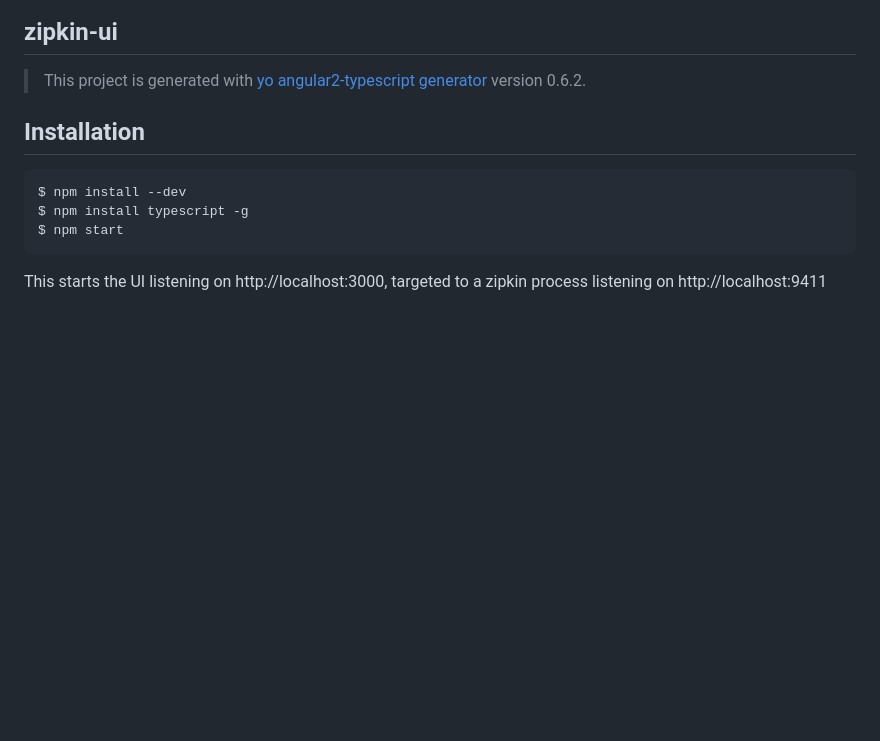
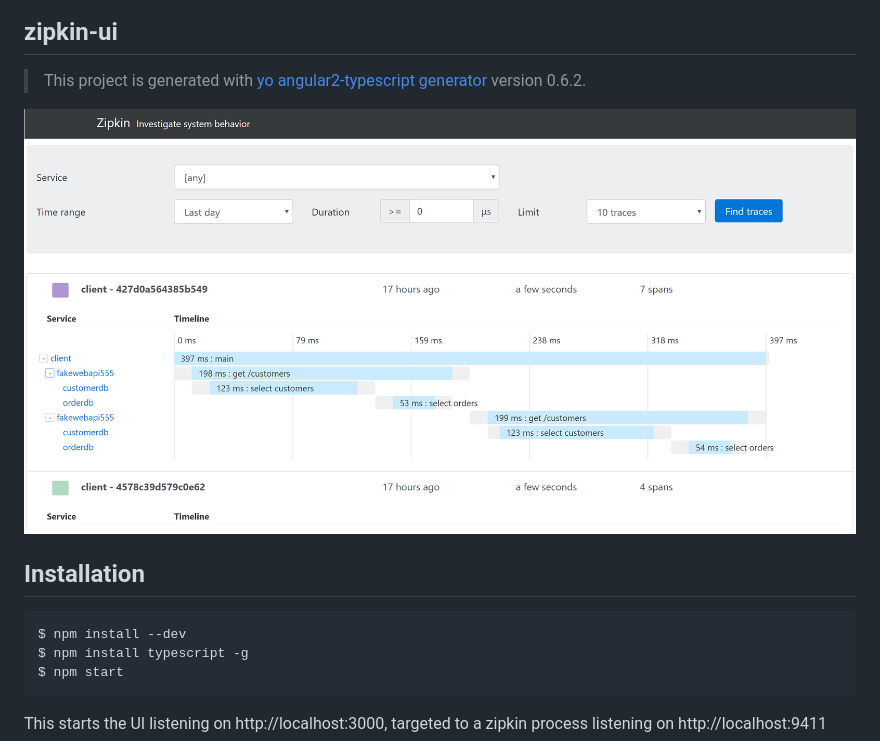
Before and after one commit to openzipkin-attic/zipkin-ui, a Markdown page: readme.md, the part around the change. Drawn GitHub-style; pictures changed too: zipkinui.png (added); blank space fills up the shorter version.

Commit message:
add screenshot

```diff
--- a/readme.md
+++ b/readme.md
@@ -1,5 +1,7 @@
 ## zipkin-ui
 > This project is generated with [yo angular2-typescript generator](https://github.com/shibbir/generator-angular2-typescript) version 0.6.2.
+
+![zipkinui](zipkinui.png)
 
 ## Installation
 
```
